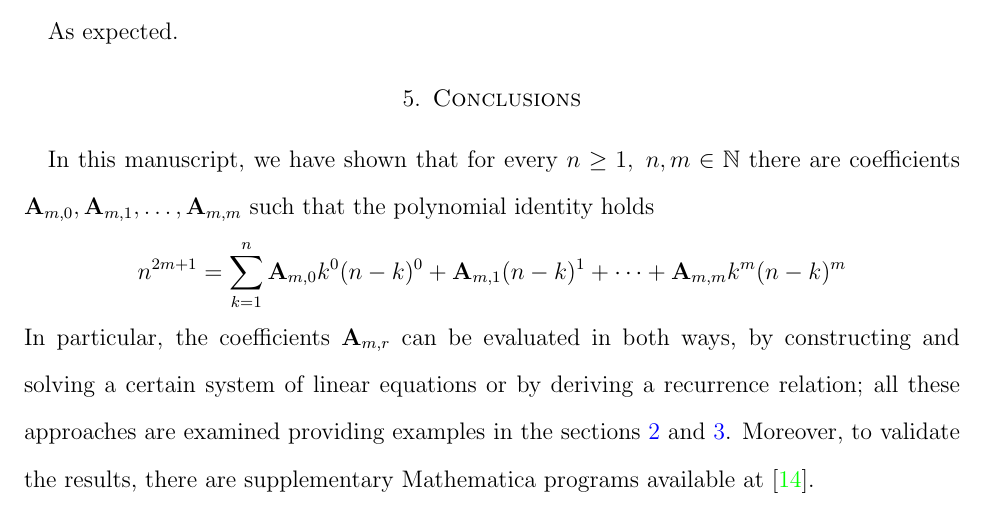
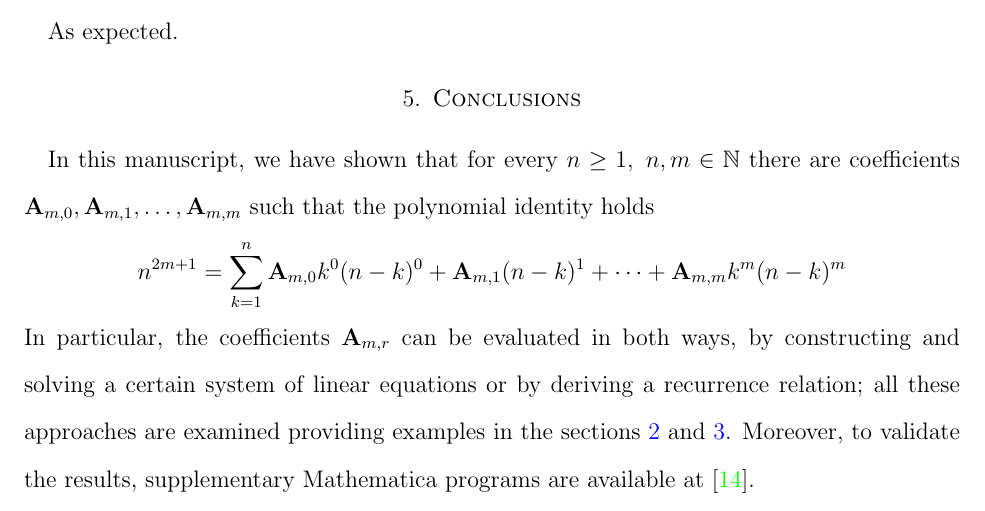
Before and after one commit to kolosovpetro/PolynomialIdentityInvolvingBTandFaulhaber, a LaTeX paper (src/PolynomialIdentityInvolvingBTandFaulhaber.tex, which reads src/sections/05_conclusions/conclusions.tex): part of page 14 of 16, cut so that both start at the same text. The pictures show the PDF file out/PolynomialIdentityInvolvingBTandFaulhaber.pdf that the author committed with the source.

Commit message:
grammar fix: conclusions

```diff
--- a/src/sections/05_conclusions/conclusions.tex
+++ b/src/sections/05_conclusions/conclusions.tex
@@ -9,5 +9,4 @@ In particular, the coefficients $\coeffA{m}{r}$ can be evaluated in both ways,
 by constructing and solving a certain system of linear equations or by deriving a recurrence relation;
 all these approaches are examined providing examples
 in the sections~\ref{sec:approach-via-system-of-linear-equations} and~\ref{sec:approach-via-recursion}.
-Moreover, to validate the results,
-there are supplementary Mathematica programs available at~\cite{kolosov2023github}.
+Moreover, to validate the results, supplementary Mathematica programs are available at~\cite{kolosov2023github}.
```
Also changed, not shown: CHANGELOG.md, out/PolynomialIdentityInvolvingBTandFaulhaber.pdf.
